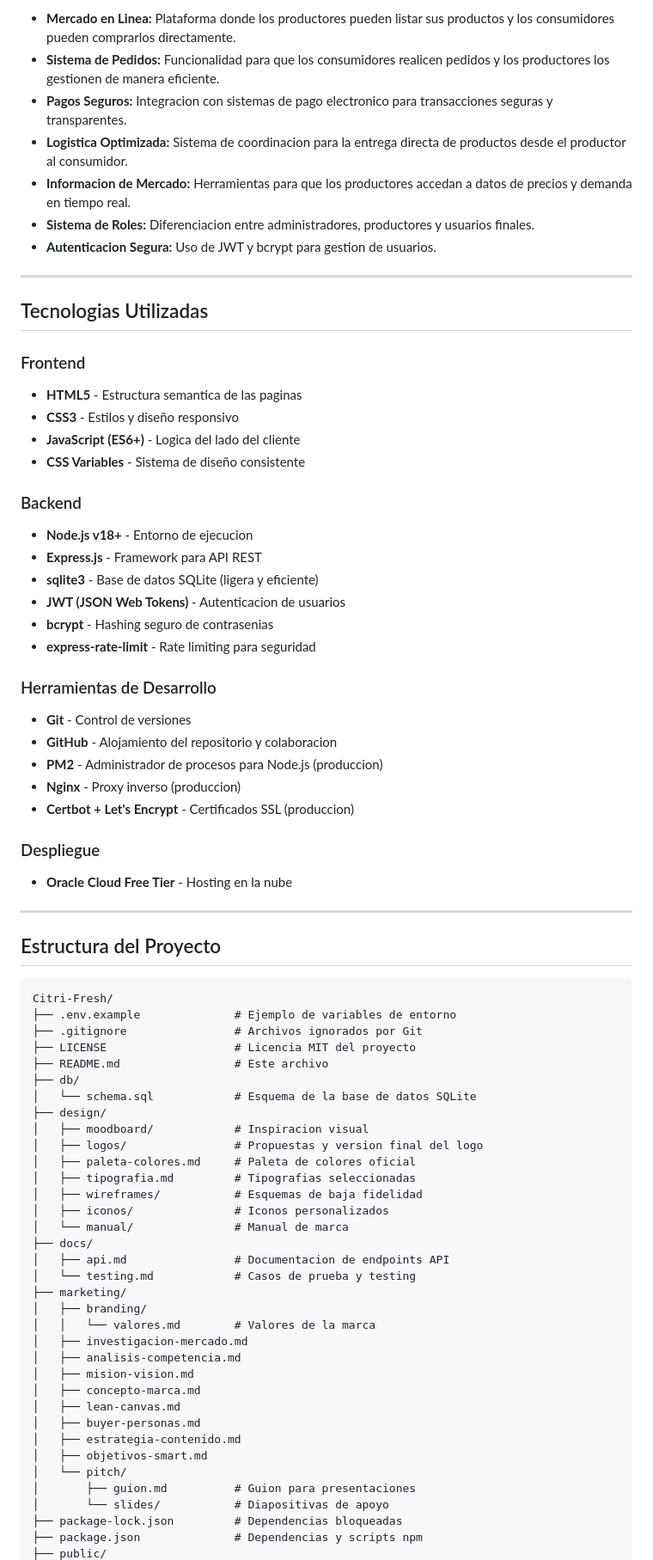
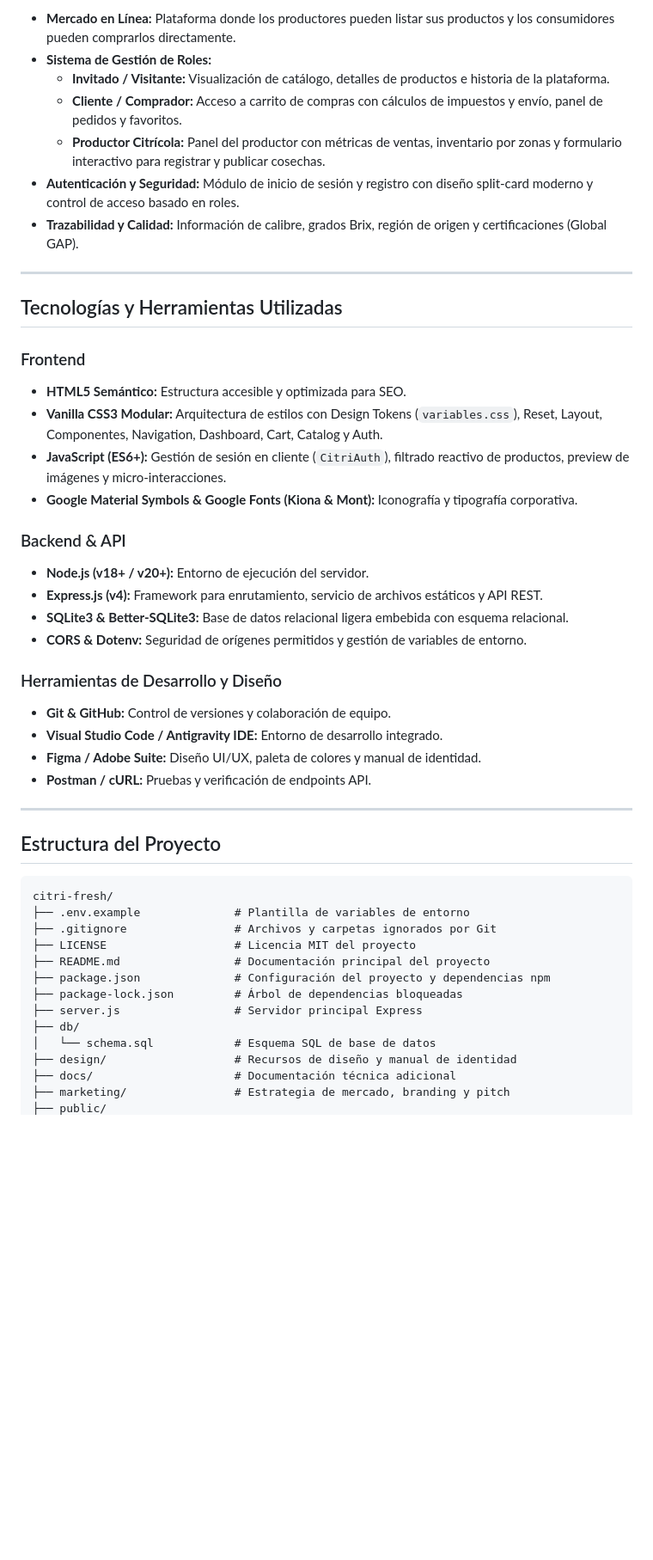
Before and after one commit to Citri-Coders/Citri-Fresh, a Markdown page: README.md, the part around one of its changes. Shown at 86% size. GitHub-like rendering; blank space fills up the shorter version.

Commit message:
"docs(readme): Actualiza descripción y estructura del proyecto"

````diff
--- a/README.md
+++ b/README.md
@@ -58,77 +66,50 @@ Citri-Fresh ofrece una solucion integral a traves de una plataforma digital que
 
-- **Mercado en Linea:** Plataforma donde los productores pueden listar sus productos y los consumidores pueden comprarlos directamente.
-- **Sistema de Pedidos:** Funcionalidad para que los consumidores realicen pedidos y los productores los gestionen de manera eficiente.
-- **Pagos Seguros:** Integracion con sistemas de pago electronico para transacciones seguras y transparentes.
-- **Logistica Optimizada:** Sistema de coordinacion para la entrega directa de productos desde el productor al consumidor.
-- **Informacion de Mercado:** Herramientas para que los productores accedan a datos de precios y demanda en tiempo real.
-- **Sistema de Roles:** Diferenciacion entre administradores, productores y usuarios finales.
-- **Autenticacion Segura:** Uso de JWT y bcrypt para gestion de usuarios.
+- **Mercado en Línea:** Plataforma donde los productores pueden listar sus productos y los consumidores pueden comprarlos directamente.
+- **Sistema de Gestión de Roles:**
+  - **Invitado / Visitante:** Visualización de catálogo, detalles de productos e historia de la plataforma.
+  - **Cliente / Comprador:** Acceso a carrito de compras con cálculos de impuestos y envío, panel de pedidos y favoritos.
+  - **Productor Citrícola:** Panel del productor con métricas de ventas, inventario por zonas y formulario interactivo para registrar y publicar cosechas.
+- **Autenticación y Seguridad:** Módulo de inicio de sesión y registro con diseño split-card moderno y control de acceso basado en roles.
+- **Trazabilidad y Calidad:** Información de calibre, grados Brix, región de origen y certificaciones (Global GAP).
 
 ---
 
-## Tecnologias Utilizadas
+## Tecnologías y Herramientas Utilizadas
 
 ### Frontend
-- **HTML5** - Estructura semantica de las paginas
-- **CSS3** - Estilos y diseño responsivo
-- **JavaScript (ES6+)** - Logica del lado del cliente
-- **CSS Variables** - Sistema de diseño consistente
+- **HTML5 Semántico:** Estructura accesible y optimizada para SEO.
+- **Vanilla CSS3 Modular:** Arquitectura de estilos con Design Tokens (`variables.css`), Reset, Layout, Componentes, Navigation, Dashboard, Cart, Catalog y Auth.
+- **JavaScript (ES6+):** Gestión de sesión en cliente (`CitriAuth`), filtrado reactivo de productos, preview de imágenes y micro-interacciones.
+- **Google Material Symbols & Google Fonts (Kiona & Mont):** Iconografía y tipografía corporativa.
 
-### Backend
-- **Node.js v18+** - Entorno de ejecucion
-- **Express.js** - Framework para API REST
-- **sqlite3** - Base de datos SQLite (ligera y eficiente)
-- **JWT (JSON Web Tokens)** - Autenticacion de usuarios
-- **bcrypt** - Hashing seguro de contrasenias
-- **express-rate-limit** - Rate limiting para seguridad
+### Backend & API
+- **Node.js (v18+ / v20+):** Entorno de ejecución del servidor.
+- **Express.js (v4):** Framework para enrutamiento, servicio de archivos estáticos y API REST.
+- **SQLite3 & Better-SQLite3:** Base de datos relacional ligera embebida con esquema relacional.
+- **CORS & Dotenv:** Seguridad de orígenes permitidos y gestión de variables de entorno.
 
-### Herramientas de Desarrollo
-- **Git** - Control de versiones
-- **GitHub** - Alojamiento del repositorio y colaboracion
-- **PM2** - Administrador de procesos para Node.js (produccion)
-- **Nginx** - Proxy inverso (produccion)
-- **Certbot + Let's Encrypt** - Certificados SSL (produccion)
-
-### Despliegue
-- **Oracle Cloud Free Tier** - Hosting en la nube
+### Herramientas de Desarrollo y Diseño
+- **Git & GitHub:** Control de versiones y colaboración de equipo.
+- **Visual Studio Code / Antigravity IDE:** Entorno de desarrollo integrado.
+- **Figma / Adobe Suite:** Diseño UI/UX, paleta de colores y manual de identidad.
+- **Postman / cURL:** Pruebas y verificación de endpoints API.
 
 ---
 
 ## Estructura del Proyecto
 
 ```
-Citri-Fresh/
-├── .env.example              # Ejemplo de variables de entorno
-├── .gitignore                # Archivos ignorados por Git
+citri-fresh/
+├── .env.example              # Plantilla de variables de entorno
+├── .gitignore                # Archivos y carpetas ignorados por Git
 ├── LICENSE                   # Licencia MIT del proyecto
-├── README.md                 # Este archivo
+├── README.md                 # Documentación principal del proyecto
+├── package.json              # Configuración del proyecto y dependencias npm
+├── package-lock.json         # Árbol de dependencias bloqueadas
+├── server.js                 # Servidor principal Express
 ├── db/
-│   └── schema.sql            # Esquema de la base de datos SQLite
-├── design/
-│   ├── moodboard/            # Inspiracion visual
-│   ├── logos/                # Propuestas y version final del logo
-│   ├── paleta-colores.md     # Paleta de colores oficial
-│   ├── tipografia.md         # Tipografias seleccionadas
-│   ├── wireframes/           # Esquemas de baja fidelidad
-│   ├── iconos/               # Iconos personalizados
-│   └── manual/               # Manual de marca
-├── docs/
-│   ├── api.md                # Documentacion de endpoints API
-│   └── testing.md            # Casos de prueba y testing
-├── marketing/
-│   ├── branding/
-│   │   └── valores.md        # Valores de la marca
-│   ├── investigacion-mercado.md
-│   ├── analisis-competencia.md
-│   ├── mision-vision.md
-│   ├── concepto-marca.md
-│   ├── lean-canvas.md
-│   ├── buyer-personas.md
-│   ├── estrategia-contenido.md
-│   ├── objetivos-smart.md
-│   └── pitch/
-│       ├── guion.md          # Guion para presentaciones
-│       └── slides/           # Diapositivas de apoyo
-├── package-lock.json         # Dependencias bloqueadas
-├── package.json              # Dependencias y scripts npm
+│   └── schema.sql            # Esquema SQL de base de datos
+├── design/                   # Recursos de diseño y manual de identidad
+├── docs/                     # Documentación técnica adicional
+├── marketing/                # Estrategia de mercado, branding y pitch
 ├── public/
````
Also changed, not shown: other parts of README.md (+74 -49 lines).
